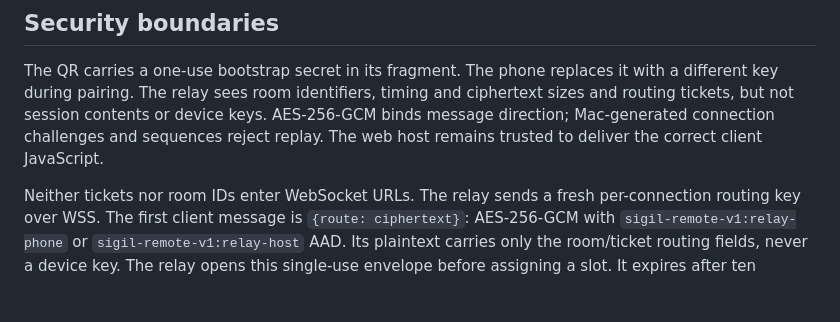
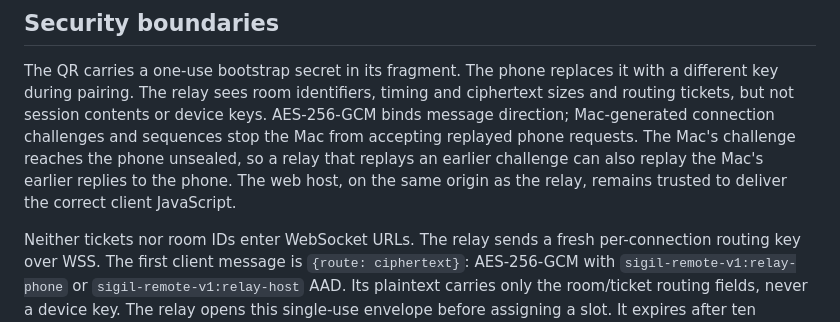
Before and after one commit to gl11tchy/sigil, a Markdown page: Sidereal/README.md, the part around the change. Rendered like a GitHub page; blank space fills up the shorter version.

Commit message:
b40: state that the phone does not detect replayed Mac replies
The README said challenges and sequences reject replay, but the phone takes
the Mac's challenge unsealed from the relay, so old replies can be replayed.

Co-Authored-By: Claude Opus 5.5 <noreply@anthropic.com>

```diff
--- a/Sidereal/README.md
+++ b/Sidereal/README.md
@@ -102,8 +102,11 @@ that credential. Use Disconnect on the Mac to revoke authorization.
 The QR carries a one-use bootstrap secret in its fragment. The phone replaces it
 with a different key during pairing. The relay sees room identifiers, timing and
 ciphertext sizes and routing tickets, but not session contents or device keys. AES-256-GCM binds
-message direction; Mac-generated connection challenges and sequences reject replay.
-The web host remains trusted to deliver the correct client JavaScript.
+message direction; Mac-generated connection challenges and sequences stop the Mac from
+accepting replayed phone requests. The Mac's challenge reaches the phone unsealed, so a
+relay that replays an earlier challenge can also replay the Mac's earlier replies to the
+phone. The web host, on the same origin as the relay, remains trusted to deliver the
+correct client JavaScript.
 
 Neither tickets nor room IDs enter WebSocket URLs. The relay sends a fresh per-connection routing
 key over WSS. The first client message is `{route: ciphertext}`: AES-256-GCM with
```
